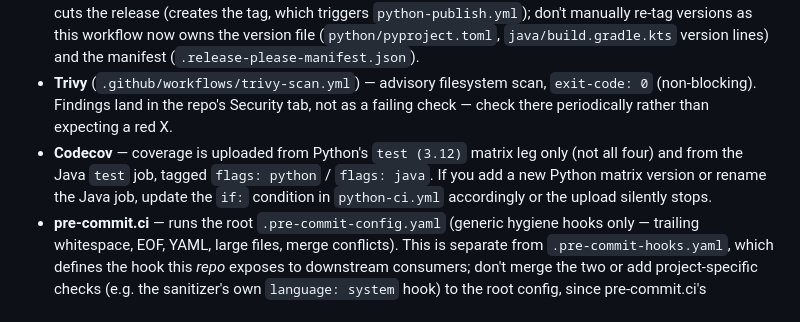
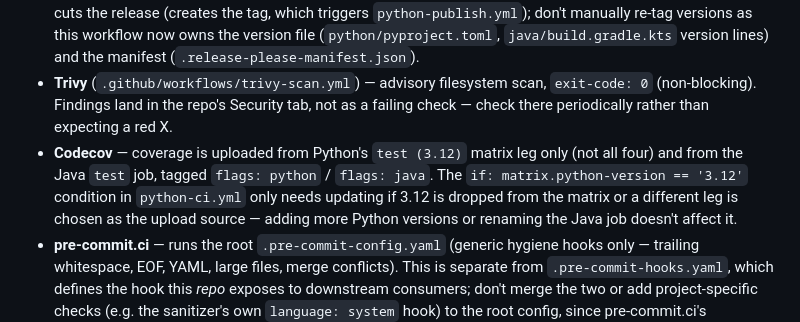
Before and after one commit to stlahxm/llm-markdown-sanitizer, a Markdown page: CLAUDE.md, the part around the change. Drawn GitHub-style.

Commit message:
Fix inaccurate Codecov upload-condition guidance per CodeRabbit review

```diff
--- a/CLAUDE.md
+++ b/CLAUDE.md
@@ -76,5 +76,5 @@ This repo has the following automation active — don't reintroduce something th
 - **CodeRabbit** — installed account-wide, reviews every PR automatically. Don't skip addressing its comments just because it's a bot; treat it like a human reviewer's first pass.
 - **release-please** — see commit convention above. Merging the release-please PR it opens is what actually cuts the release (creates the tag, which triggers `python-publish.yml`); don't manually re-tag versions as this workflow now owns the version file (`python/pyproject.toml`, `java/build.gradle.kts` version lines) and the manifest (`.release-please-manifest.json`).
 - **Trivy** (`.github/workflows/trivy-scan.yml`) — advisory filesystem scan, `exit-code: 0` (non-blocking). Findings land in the repo's Security tab, not as a failing check — check there periodically rather than expecting a red X.
-- **Codecov** — coverage is uploaded from Python's `test (3.12)` matrix leg only (not all four) and from the Java `test` job, tagged `flags: python` / `flags: java`. If you add a new Python matrix version or rename the Java job, update the `if:` condition in `python-ci.yml` accordingly or the upload silently stops.
+- **Codecov** — coverage is uploaded from Python's `test (3.12)` matrix leg only (not all four) and from the Java `test` job, tagged `flags: python` / `flags: java`. The `if: matrix.python-version == '3.12'` condition in `python-ci.yml` only needs updating if 3.12 is dropped from the matrix or a different leg is chosen as the upload source — adding more Python versions or renaming the Java job doesn't affect it.
 - **pre-commit.ci** — runs the root `.pre-commit-config.yaml` (generic hygiene hooks only — trailing whitespace, EOF, YAML, large files, merge conflicts). This is separate from `.pre-commit-hooks.yaml`, which defines the hook this *repo* exposes to downstream consumers; don't merge the two or add project-specific checks (e.g. the sanitizer's own `language: system` hook) to the root config, since pre-commit.ci's sandboxed env can't install this package into itself.
```
